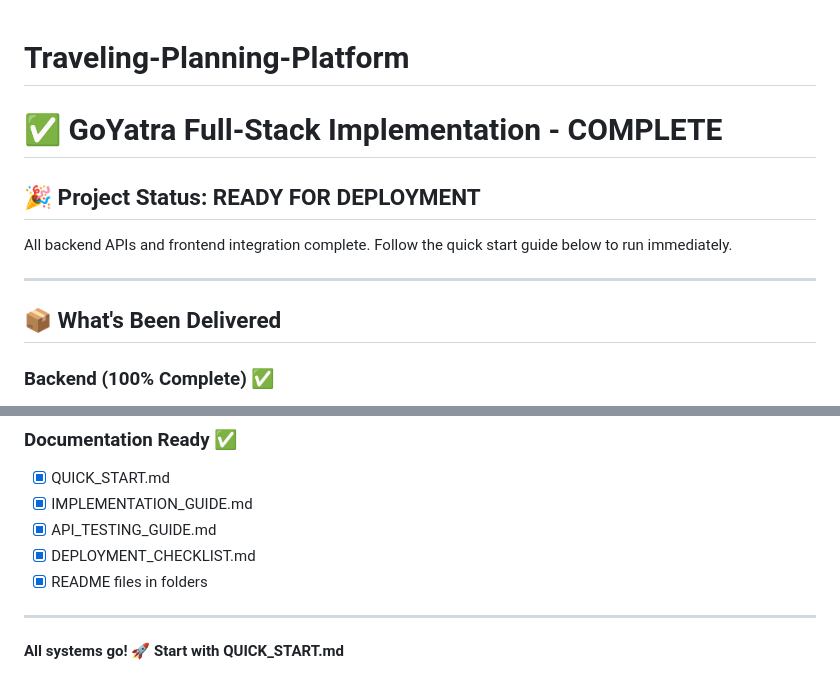
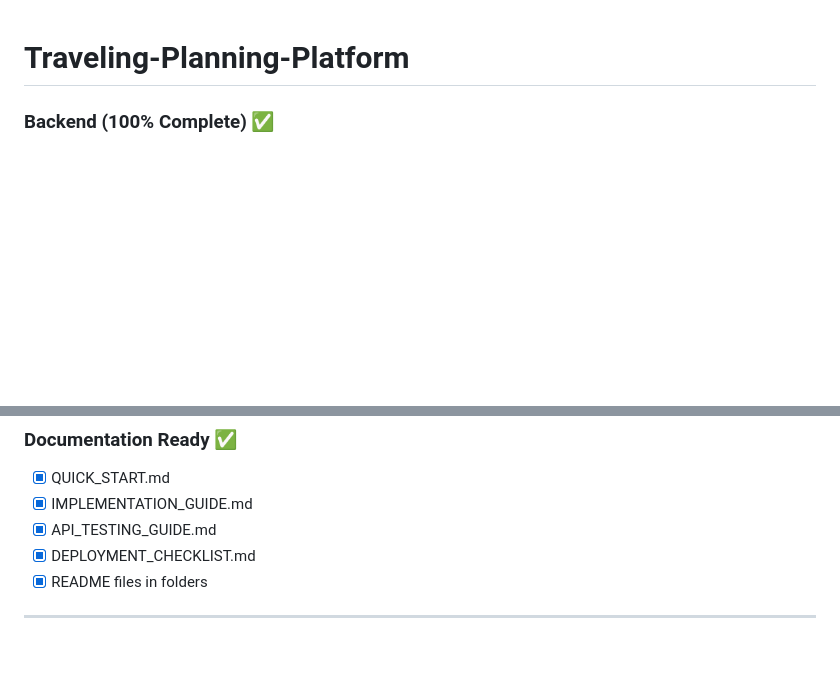
Before and after one commit to Akhileshbhagat76/Traveling-Planning-Platform, a Markdown page: README.md, 2 parts joined by grey strips. Rendered like a GitHub page; blank space fills up the shorter version.

Commit message:
Update README to remove deployment status
Removed project status and deployment readiness details from the README.

```diff
--- a/README.md
+++ b/README.md
@@ -1,14 +1,5 @@
 # Traveling-Planning-Platform
 
-# ✅ GoYatra Full-Stack Implementation - COMPLETE
-
-## 🎉 Project Status: READY FOR DEPLOYMENT
-
-All backend APIs and frontend integration complete. Follow the quick start guide below to run immediately.
-
----
-
-## 📦 What's Been Delivered
 
 ### Backend (100% Complete) ✅
 - ✅ MongoDB integration with Mongoose
@@ -438,5 +429,3 @@ Your full-stack GoYatra travel planner is now complete and ready to deploy!
 - [x] README files in folders
 
 ---
-
-**All systems go! 🚀 Start with QUICK_START.md**
```
